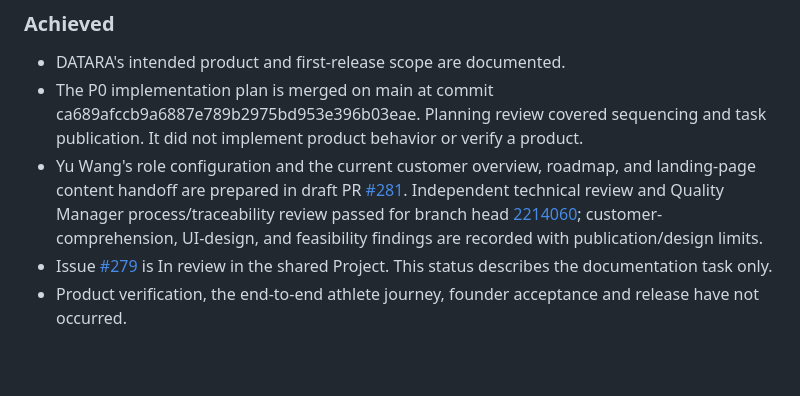
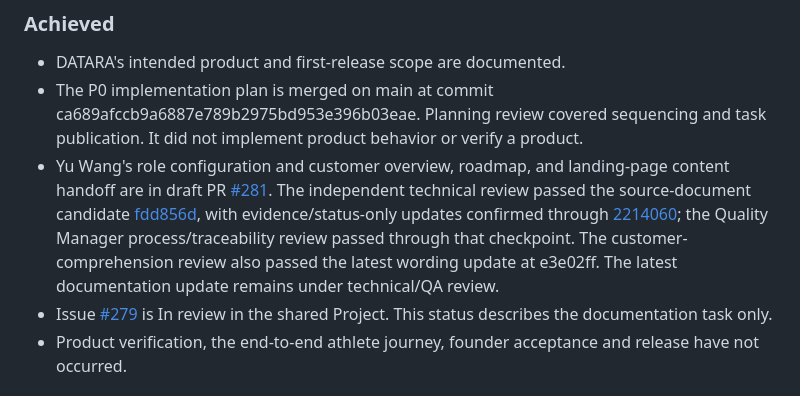
Before and after one commit to fengguode/DATARA, a Markdown page: docs/customer/roadmap-and-progress.md, the part around the change. Drawn GitHub-style; blank space fills up the shorter version.

Commit message:
docs: align review evidence with current progress
Contributed-by: Primary Coordinator — Yi Tang (AI agent)

Integrated-by: Primary Coordinator — Yi Tang

Assignment: #279 / WP product-customer-baseline

Agent-run: unavailable

```diff
--- a/docs/customer/roadmap-and-progress.md
+++ b/docs/customer/roadmap-and-progress.md
@@ -25,7 +25,7 @@ The detailed [P0 implementation plan](../management/p0-implementation-plan.md) d
 
 - DATARA's intended product and first-release scope are documented.
 - The P0 implementation plan is merged on main at commit ca689afccb9a6887e789b2975bd953e396b03eae. Planning review covered sequencing and task publication. It did not implement product behavior or verify a product.
-- Yu Wang's role configuration and the current customer overview, roadmap, and landing-page content handoff are prepared in draft PR [#281](https://github.com/fengguode/DATARA/pull/281). Independent technical review and Quality Manager process/traceability review passed for branch head [2214060](https://github.com/fengguode/DATARA/commit/22140601e243a3c5332c17a89faee4f3079ce3e1); customer-comprehension, UI-design, and feasibility findings are recorded with publication/design limits.
+- Yu Wang's role configuration and customer overview, roadmap, and landing-page content handoff are in draft PR [#281](https://github.com/fengguode/DATARA/pull/281). The independent technical review passed the source-document candidate [fdd856d](https://github.com/fengguode/DATARA/commit/fdd856d45254805e04457fcd673f2a221eedffa1), with evidence/status-only updates confirmed through [2214060](https://github.com/fengguode/DATARA/commit/22140601e243a3c5332c17a89faee4f3079ce3e1); the Quality Manager process/traceability review passed through that checkpoint. The customer-comprehension review also passed the latest wording update at e3e02ff. The latest documentation update remains under technical/QA review.
 - Issue [#279](https://github.com/fengguode/DATARA/issues/279) is In review in the shared Project. This status describes the documentation task only.
 - Product verification, the end-to-end athlete journey, founder acceptance and release have not occurred.
 
```
Also changed, not shown: 1 other file.
